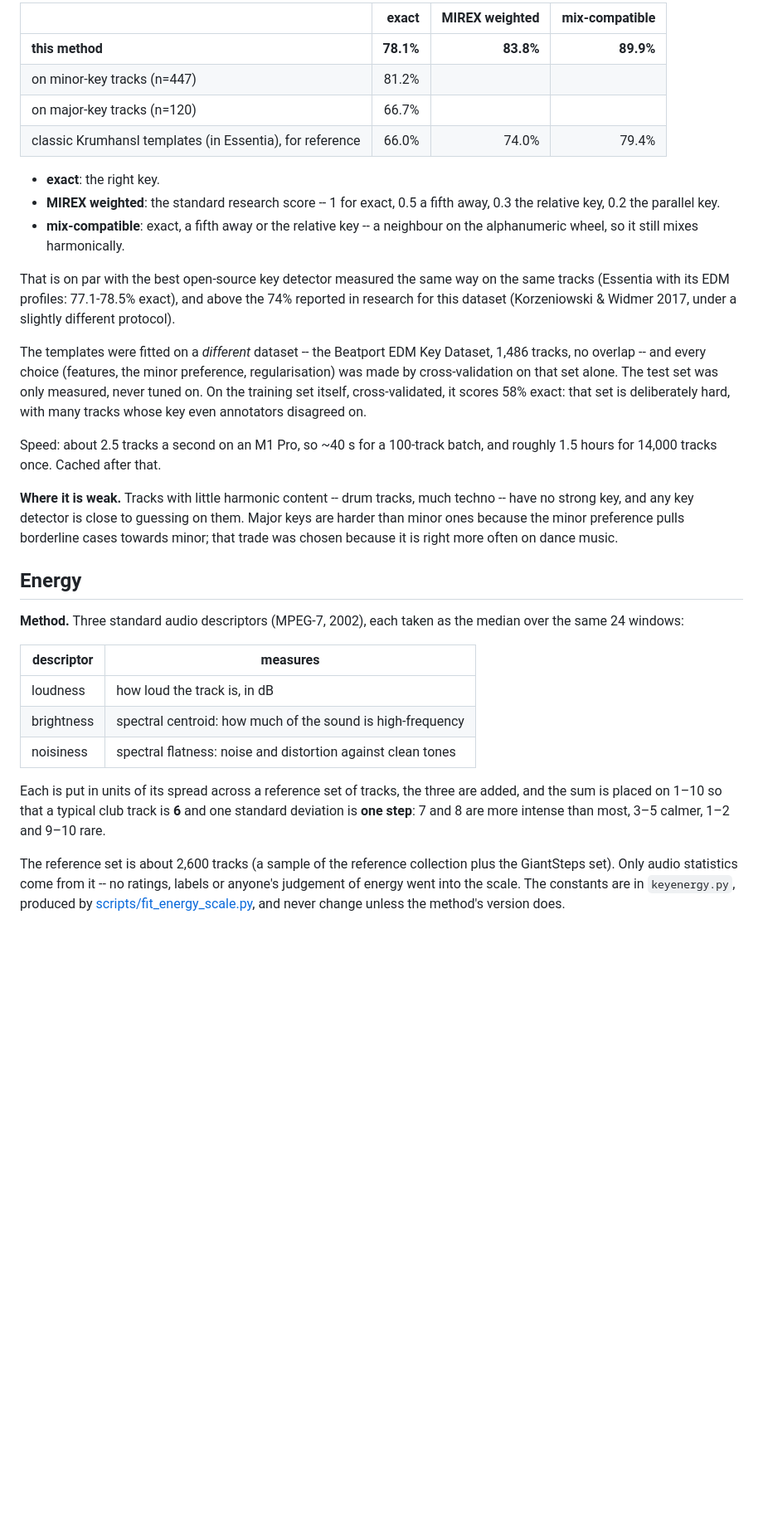
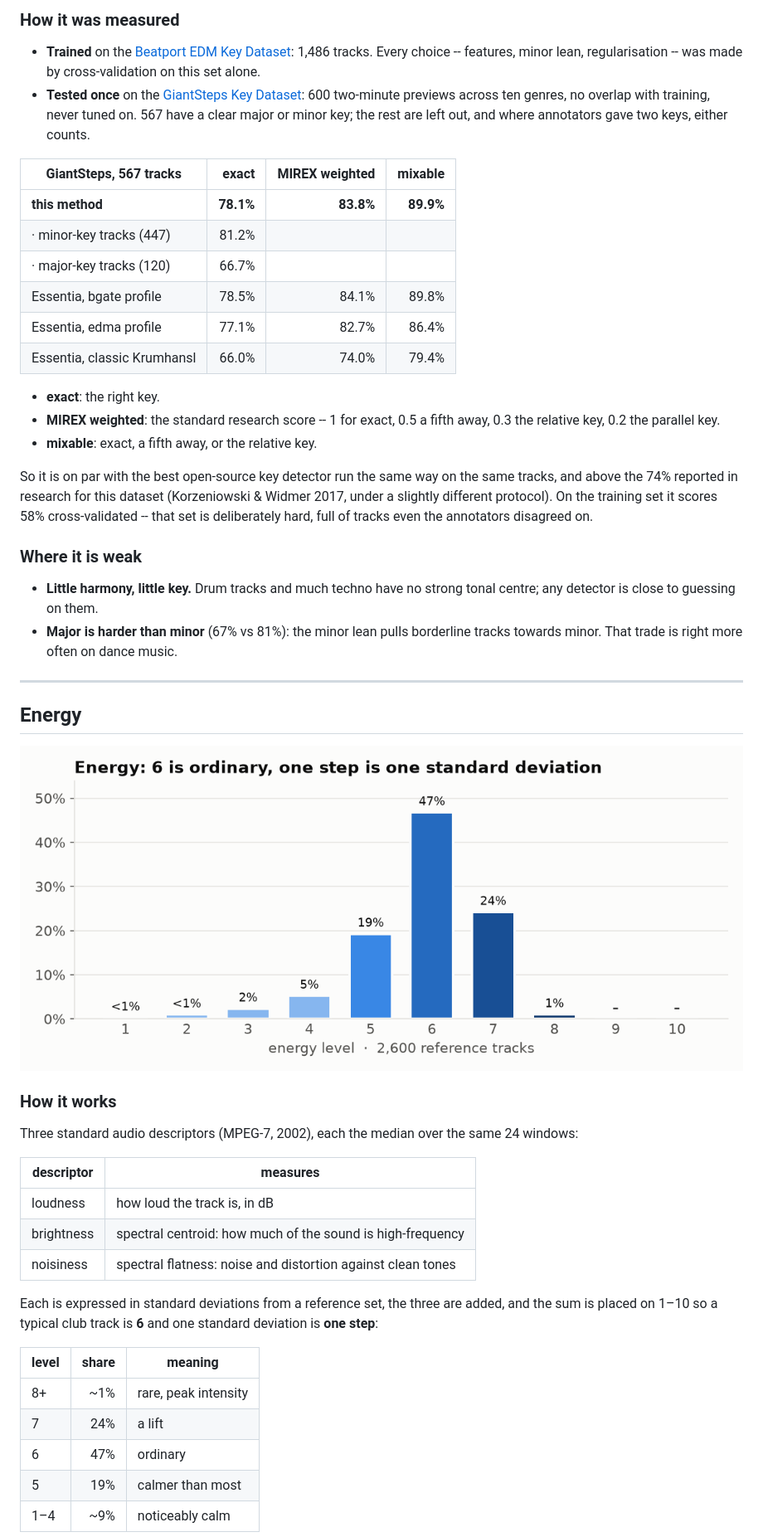
Before and after one commit to F483/vibecheck, a Markdown page: docs/key-energy.md, the part around one of its changes. Shown at 83% size. Drawn GitHub-style; pictures changed too: docs/img/key-energy/energy-scale.png (added); blank space fills up the shorter version.

```diff
--- a/docs/key-energy.md
+++ b/docs/key-energy.md
@@ -48,42 +57,51 @@ out, and where annotators gave two keys either counts.
 
-| | exact | MIREX weighted | mix-compatible |
+### How it was measured
+
+- **Trained** on the [Beatport EDM Key Dataset](https://zenodo.org/record/1101082):
+  1,486 tracks. Every choice -- features, minor lean, regularisation -- was
+  made by cross-validation on this set alone.
+- **Tested once** on the [GiantSteps Key Dataset](https://zenodo.org/record/1095691):
+  600 two-minute previews across ten genres, no overlap with training, never
+  tuned on. 567 have a clear major or minor key; the rest are left out, and
+  where annotators gave two keys, either counts.
+
+| GiantSteps, 567 tracks | exact | MIREX weighted | mixable |
 |---|--:|--:|--:|
 | **this method** | **78.1%** | **83.8%** | **89.9%** |
-| on minor-key tracks (n=447) | 81.2% | | |
-| on major-key tracks (n=120) | 66.7% | | |
-| classic Krumhansl templates (in Essentia), for reference | 66.0% | 74.0% | 79.4% |
+| · minor-key tracks (447) | 81.2% | | |
+| · major-key tracks (120) | 66.7% | | |
+| Essentia, bgate profile | 78.5% | 84.1% | 89.8% |
+| Essentia, edma profile | 77.1% | 82.7% | 86.4% |
+| Essentia, classic Krumhansl | 66.0% | 74.0% | 79.4% |
 
 - **exact**: the right key.
 - **MIREX weighted**: the standard research score -- 1 for exact, 0.5 a fifth
   away, 0.3 the relative key, 0.2 the parallel key.
-- **mix-compatible**: exact, a fifth away or the relative key -- a neighbour
-  on the alphanumeric wheel, so it still mixes harmonically.
+- **mixable**: exact, a fifth away, or the relative key.
 
-That is on par with the best open-source key detector measured the same way
-on the same tracks (Essentia with its EDM profiles: 77.1-78.5% exact), and
-above the 74% reported in research for this dataset (Korzeniowski & Widmer
-2017, under a slightly different protocol).
+So it is on par with the best open-source key detector run the same way on
+the same tracks, and above the 74% reported in research for this dataset
+(Korzeniowski & Widmer 2017, under a slightly different protocol). On the
+training set it scores 58% cross-validated -- that set is deliberately hard,
+full of tracks even the annotators disagreed on.
 
-The templates were fitted on a *different* dataset -- the Beatport EDM Key
-Dataset, 1,486 tracks, no overlap -- and every choice (features, the minor
-preference, regularisation) was made by cross-validation on that set alone.
-The test set was only measured, never tuned on. On the training set itself,
-cross-validated, it scores 58% exact: that set is deliberately hard, with many
-tracks whose key even annotators disagreed on.
+### Where it is weak
 
-Speed: about 2.5 tracks a second on an M1 Pro, so ~40 s for a 100-track
-batch, and roughly 1.5 hours for 14,000 tracks once. Cached after that.
+- **Little harmony, little key.** Drum tracks and much techno have no strong
+  tonal centre; any detector is close to guessing on them.
+- **Major is harder than minor** (67% vs 81%): the minor lean pulls borderline
+  tracks towards minor. That trade is right more often on dance music.
 
-**Where it is weak.** Tracks with little harmonic content -- drum tracks,
-much techno -- have no strong key, and any key detector is close to guessing
-on them. Major keys are harder than minor ones because the minor preference
-pulls borderline cases towards minor; that trade was chosen because it is
-right more often on dance music.
+---
 
 ## Energy
 
-**Method.** Three standard audio descriptors (MPEG-7, 2002), each taken as
-the median over the same 24 windows:
+![Energy levels on 2,600 reference tracks: 6 is 47%, 5 and 7 together 43%, 8 and below 4 rare](img/key-energy/energy-scale.png)
+
+### How it works
+
+Three standard audio descriptors (MPEG-7, 2002), each the median over the same
+24 windows:
 
 | descriptor | measures |
 |---|---|
@@ -91,15 +109,15 @@ the median over the same 24 windows:
 | brightness | spectral centroid: how much of the sound is high-frequency |
 | noisiness | spectral flatness: noise and distortion against clean tones |
 
-Each is put in units of its spread across a reference set of tracks, the three
-are added, and the sum is placed on 1–10 so that a typical club track is **6**
-and one standard deviation is **one step**: 7 and 8 are more intense than
-most, 3–5 calmer, 1–2 and 9–10 rare.
+Each is expressed in standard deviations from a reference set, the three are
+added, and the sum is placed on 1–10 so a typical club track is **6** and one
+standard deviation is **one step**:
 
-The reference set is about 2,600 tracks (a sample of the reference collection
-plus the GiantSteps set). Only audio statistics come from it -- no ratings,
-labels or anyone's judgement of energy went into the scale. The constants are
-in `keyenergy.py`, produced by
-[scripts/fit_energy_scale.py](../scripts/fit_energy_scale.py), and never
-change unless the method's version does.
+| level | share | meaning |
+|---|--:|---|
+| 8+ | ~1% | rare, peak intensity |
+| 7 | 24% | a lift |
+| 6 | 47% | ordinary |
+| 5 | 19% | calmer than most |
+| 1–4 | ~9% | noticeably calm |
 
```
Also changed, not shown: other parts of docs/key-energy.md (+82 -63 lines), docs/img/key-energy/energy-genres.png (added), docs/img/key-energy/key-accuracy.png (added), docs/img/key-energy/key-templates.png (added), 1 other file.
